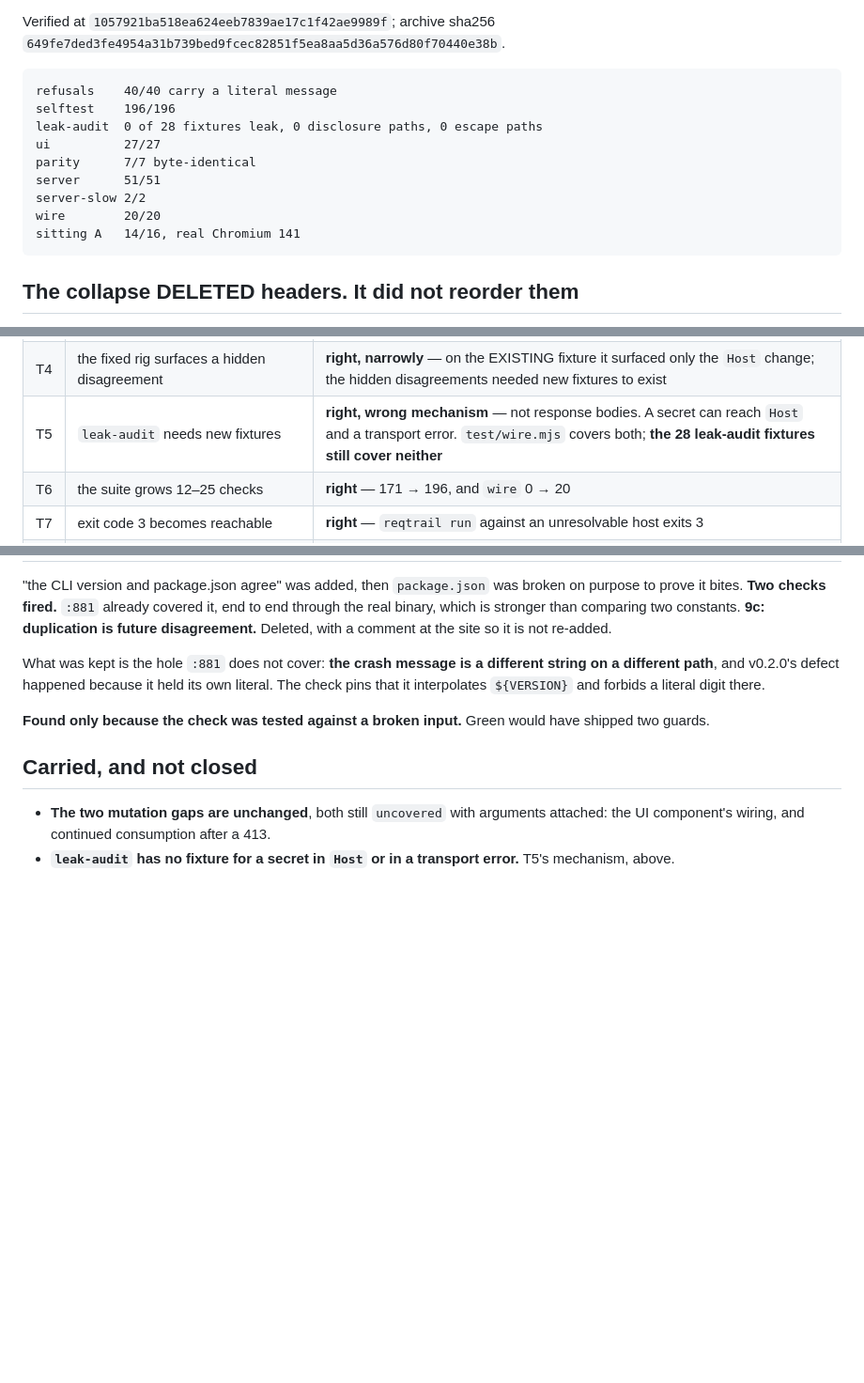
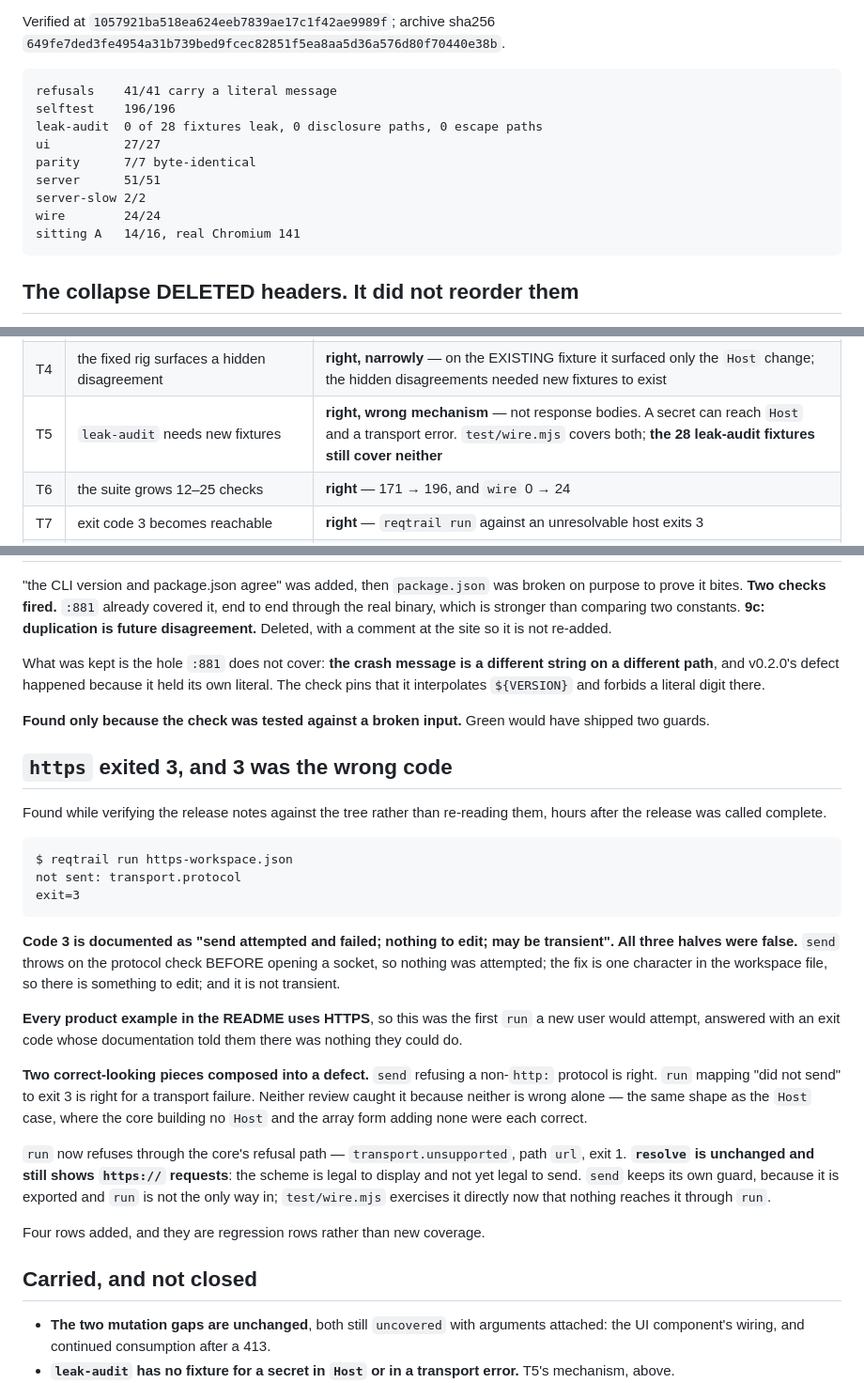
Before and after one commit to antrixy/reqtrail, a Markdown page: TRANSPORT-EVIDENCE.md, 3 parts joined by grey strips. Shown at 94% size. Drawn GitHub-style; blank space fills up the shorter version.

```diff
--- a/TRANSPORT-EVIDENCE.md
+++ b/TRANSPORT-EVIDENCE.md
@@ -12,14 +12,14 @@ sha-pinned from codeload; archive sha256
 Verified at `1057921ba518ea624eeb7839ae17c1f42ae9989f`; archive sha256
 `649fe7ded3fe4954a31b739bed9fcec82851f5ea8aa5d36a576d80f70440e38b`.
 
-    refusals    40/40 carry a literal message
+    refusals    41/41 carry a literal message
     selftest    196/196
     leak-audit  0 of 28 fixtures leak, 0 disclosure paths, 0 escape paths
     ui          27/27
     parity      7/7 byte-identical
     server      51/51
     server-slow 2/2
-    wire        20/20
+    wire        24/24
     sitting A   14/16, real Chromium 141
 
 ## The collapse DELETED headers. It did not reorder them
@@ -132,7 +132,7 @@ maintained, so an unanticipated code is still safe. `e.message`, `e.hostname`,
 | T3 | the adapter builds no request content | **right** — `wireHeaders` is a flattener; a selftest check pins no adapter imports the transport |
 | T4 | the fixed rig surfaces a hidden disagreement | **right, narrowly** — on the EXISTING fixture it surfaced only the `Host` change; the hidden disagreements needed new fixtures to exist |
 | T5 | `leak-audit` needs new fixtures | **right, wrong mechanism** — not response bodies. A secret can reach `Host` and a transport error. `test/wire.mjs` covers both; **the 28 leak-audit fixtures still cover neither** |
-| T6 | the suite grows 12–25 checks | **right** — 171 → 196, and `wire` 0 → 20 |
+| T6 | the suite grows 12–25 checks | **right** — 171 → 196, and `wire` 0 → 24 |
 | T7 | exit code 3 becomes reachable | **right** — `reqtrail run` against an unresolvable host exits 3 |
 | T8 | the first transport reads ambient state or hardcodes a pinnable value | **right, and it was `Host`** — the value a transport would have hardcoded is exactly the one that had to move into the core |
 
@@ -210,6 +210,38 @@ forbids a literal digit there.
 **Found only because the check was tested against a broken input.** Green would
 have shipped two guards.
 
+## `https` exited 3, and 3 was the wrong code
+
+Found while verifying the release notes against the tree rather than re-reading
+them, hours after the release was called complete.
+
+    $ reqtrail run https-workspace.json
+    not sent: transport.protocol
+    exit=3
+
+**Code 3 is documented as "send attempted and failed; nothing to edit; may be
+transient". All three halves were false.** `send` throws on the protocol check
+BEFORE opening a socket, so nothing was attempted; the fix is one character in
+the workspace file, so there is something to edit; and it is not transient.
+
+**Every product example in the README uses HTTPS**, so this was the first `run`
+a new user would attempt, answered with an exit code whose documentation told
+them there was nothing they could do.
+
+**Two correct-looking pieces composed into a defect.** `send` refusing a
+non-`http:` protocol is right. `run` mapping "did not send" to exit 3 is right
+for a transport failure. Neither review caught it because neither is wrong
+alone — the same shape as the `Host` case, where the core building no `Host` and
+the array form adding none were each correct.
+
+`run` now refuses through the core's refusal path — `transport.unsupported`,
+path `url`, exit 1. **`resolve` is unchanged and still shows `https://`
+requests**: the scheme is legal to display and not yet legal to send. `send`
+keeps its own guard, because it is exported and `run` is not the only way in;
+`test/wire.mjs` exercises it directly now that nothing reaches it through `run`.
+
+Four rows added, and they are regression rows rather than new coverage.
+
 ## Carried, and not closed
 
 - **The two mutation gaps are unchanged**, both still `uncovered` with arguments
```
Also changed, not shown: README.md (+3 -0 lines).
